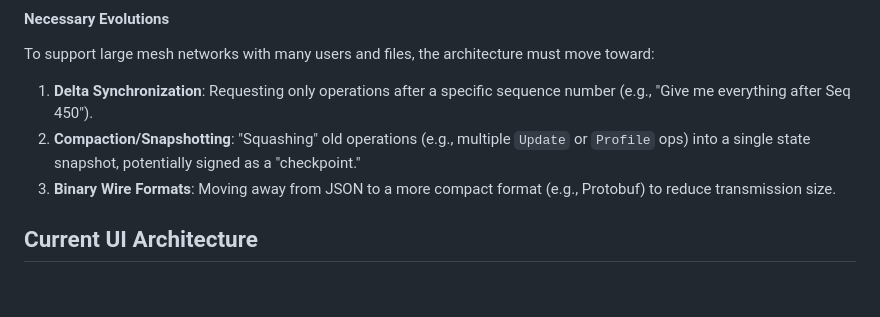
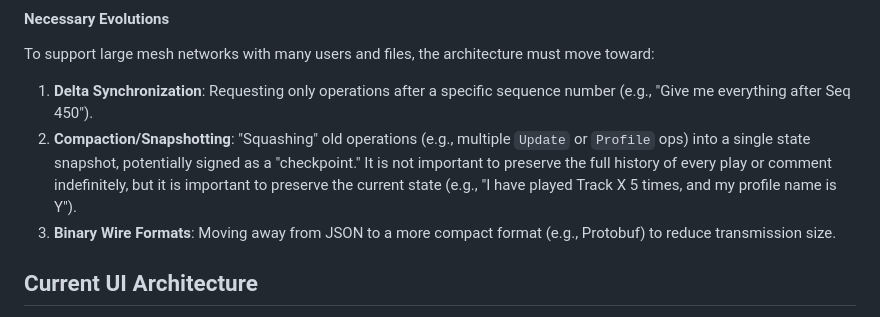
Before and after one commit to holstebroe/MeshWave, a Markdown page: Documentation/Architecture.md, the part around the change. Drawn GitHub-style; blank space fills up the shorter version.

```diff
--- a/Documentation/Architecture.md
+++ b/Documentation/Architecture.md
@@ -79,7 +79,7 @@ The current design relies on full-manifest exchange and an ever-accumulating lis
 #### Necessary Evolutions
 To support large mesh networks with many users and files, the architecture must move toward:
 1.  **Delta Synchronization**: Requesting only operations after a specific sequence number (e.g., "Give me everything after Seq 450").
-2.  **Compaction/Snapshotting**: "Squashing" old operations (e.g., multiple `Update` or `Profile` ops) into a single state snapshot, potentially signed as a "checkpoint."
+2.  **Compaction/Snapshotting**: "Squashing" old operations (e.g., multiple `Update` or `Profile` ops) into a single state snapshot, potentially signed as a "checkpoint." It is not important to preserve the full history of every play or comment indefinitely, but it is important to preserve the current state (e.g., "I have played Track X 5 times, and my profile name is Y").
 3.  **Binary Wire Formats**: Moving away from JSON to a more compact format (e.g., Protobuf) to reduce transmission size.
 
 ## Current UI Architecture
```
Also changed, not shown: ProjectPlan/Backlog.md (+1 -1 lines).
